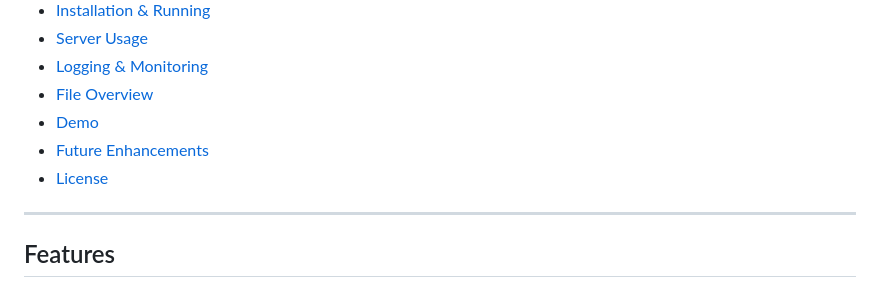
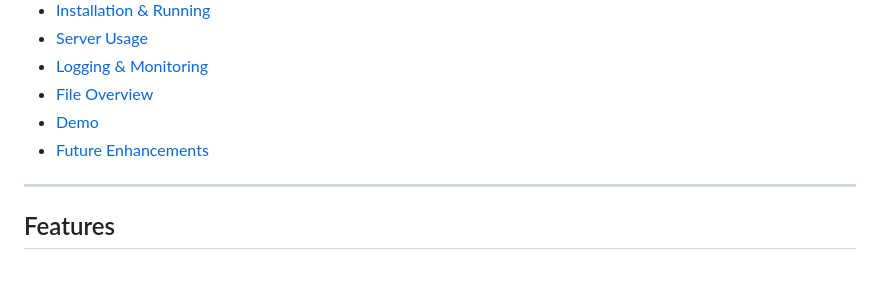
Before and after one commit to aniketmore-pixel/LiteHTTP, a Markdown page: README.md, the part around the change. Rendered like a GitHub page.

```diff
--- a/README.md
+++ b/README.md
@@ -17,7 +17,6 @@
 - [File Overview](#file-overview)
 - [Demo](#demo)
 - [Future Enhancements](#future-enhancements)
-- [License](#license)
 
 ---
 
```
